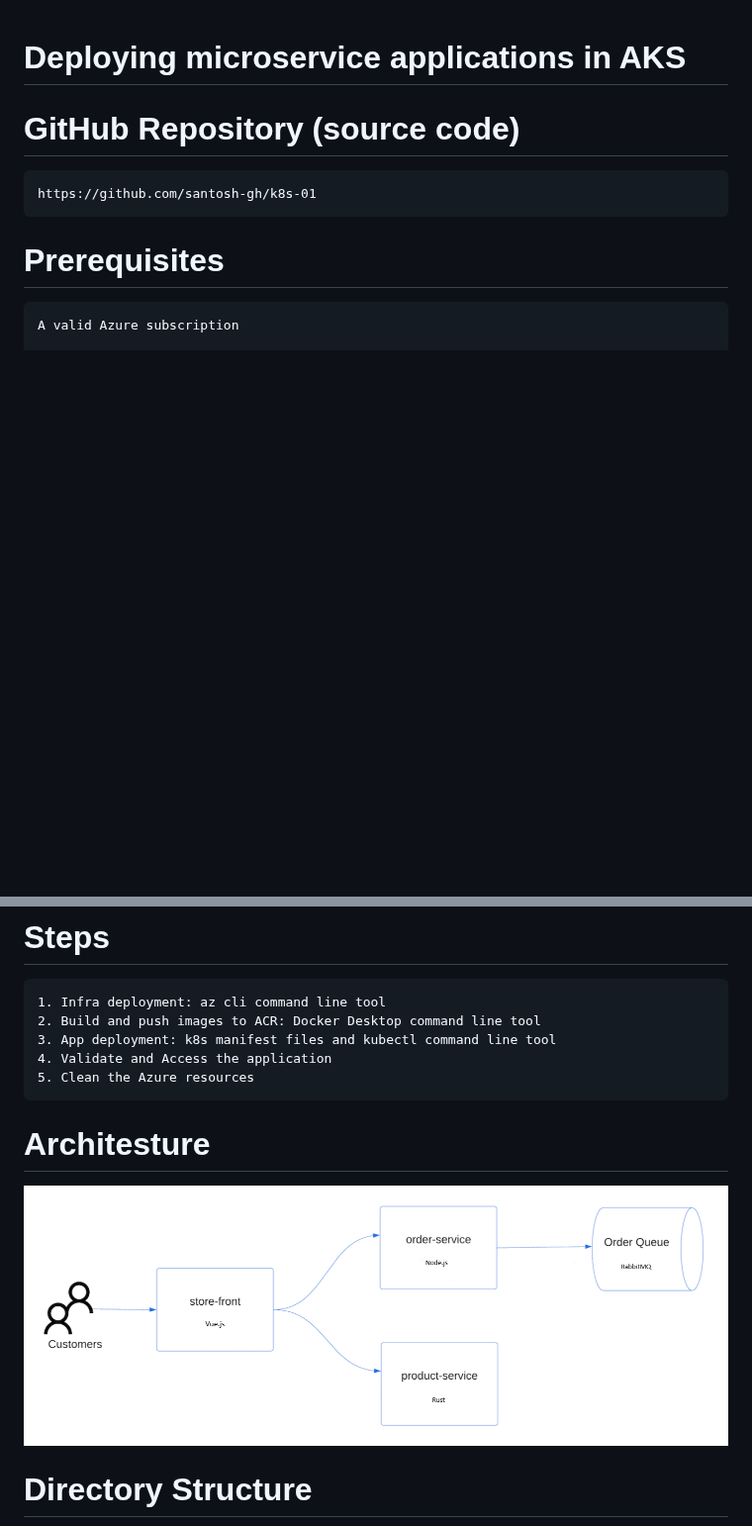
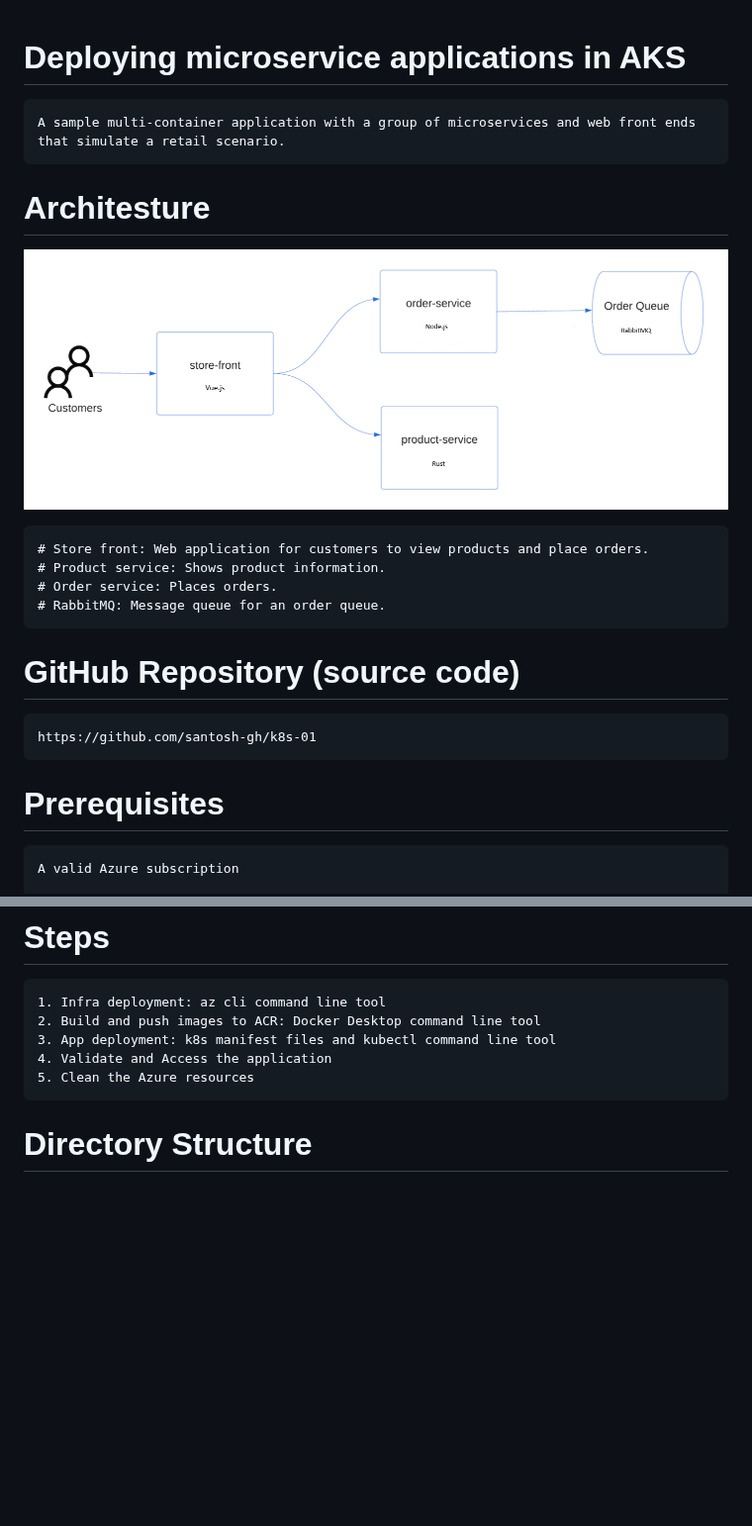
Before and after one commit to santosh-gh/k8s-01, a Markdown page: README.md, 2 parts joined by grey strips. Shown at 99% size. GitHub-like rendering; blank space fills up the shorter version.

```diff
--- a/README.md
+++ b/README.md
@@ -1,4 +1,15 @@
 # Deploying microservice applications in AKS
+
+    A sample multi-container application with a group of microservices and web front ends that simulate a retail scenario.
+
+# Architesture
+
+![Store Architesture](aks-store-architecture.png)
+
+    # Store front: Web application for customers to view products and place orders.
+    # Product service: Shows product information.
+    # Order service: Places orders.
+    # RabbitMQ: Message queue for an order queue.
 
 # GitHub Repository (source code)
 
@@ -27,10 +38,6 @@
     3. App deployment: k8s manifest files and kubectl command line tool
     4. Validate and Access the application
     5. Clean the Azure resources
-
-# Architesture
-
-![Store Architesture](aks-store-architecture.png)
 
 # Directory Structure
 ![Directory Structure](image.png)
```
